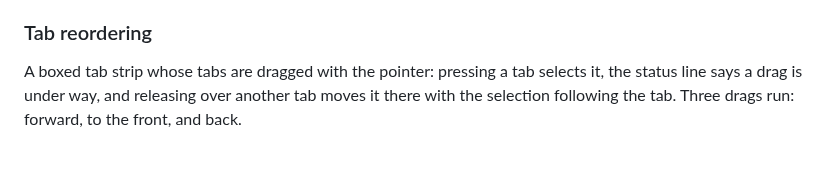
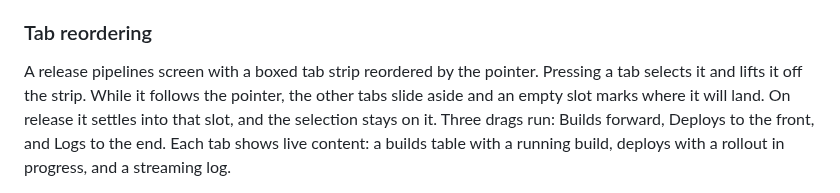
Before and after one commit to moonbase2090/lunatui, a Markdown page: README.md, the part around one of its changes. Rendered like a GitHub page; blank space fills up the shorter version.

```diff
--- a/README.md
+++ b/README.md
@@ -83,5 +83,5 @@ Screenshot: [docs/media/toast.png](docs/media/toast.png). Recorded with `scripts
 
 ### Tab reordering
 
-A boxed tab strip whose tabs are dragged with the pointer: pressing a tab selects it, the status line says a drag is under way, and releasing over another tab moves it there with the selection following the tab. Three drags run: forward, to the front, and back.
+A release pipelines screen with a boxed tab strip reordered by the pointer. Pressing a tab selects it and lifts it off the strip. While it follows the pointer, the other tabs slide aside and an empty slot marks where it will land. On release it settles into that slot, and the selection stays on it. Three drags run: Builds forward, Deploys to the front, and Logs to the end. Each tab shows live content: a builds table with a running build, deploys with a rollout in progress, and a streaming log.
 
```
Also changed, not shown: other parts of README.md (+1 -1 lines), docs/media/tabs-drag.png, 2 other files.
